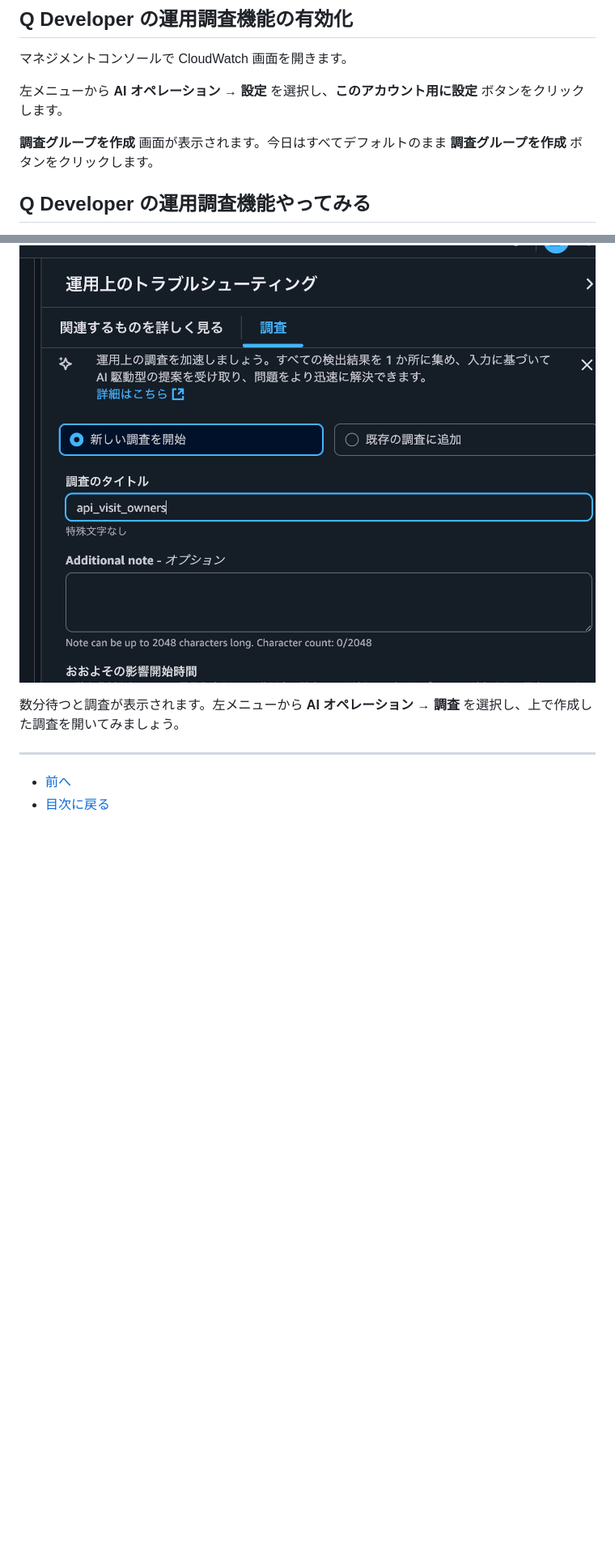
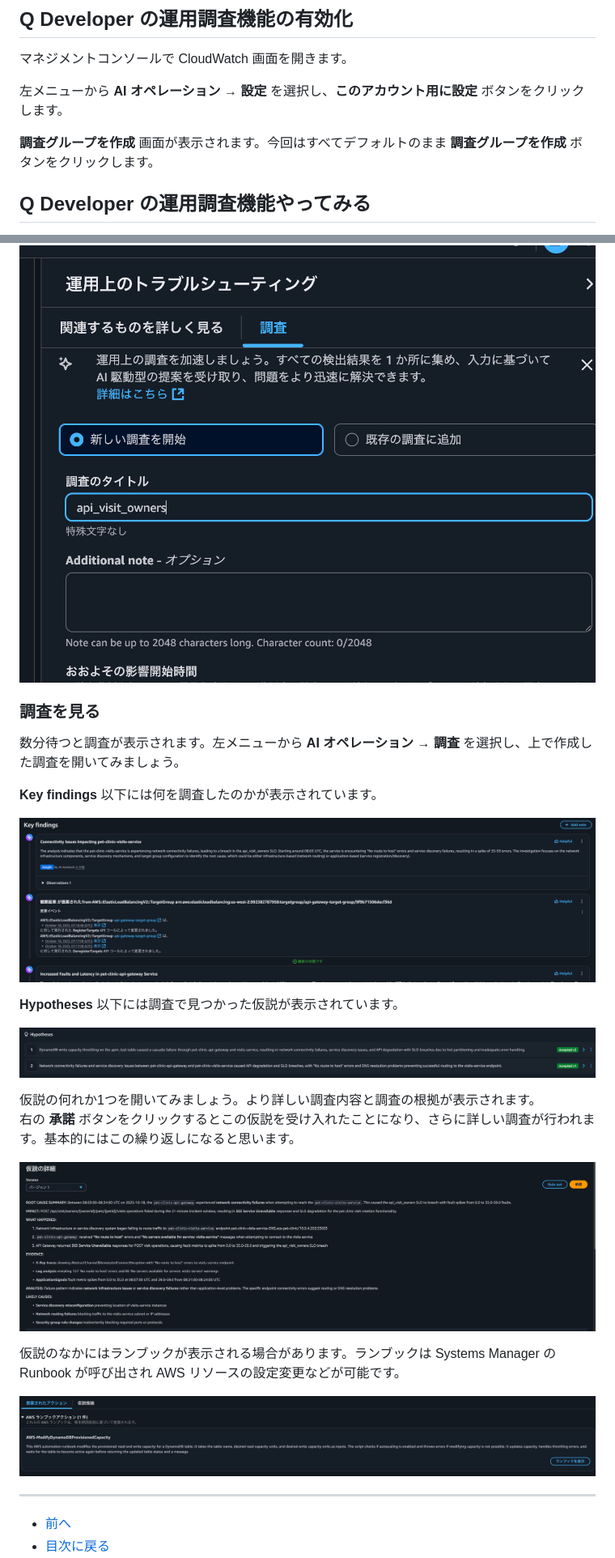
Before and after one commit to YoshiiRyo1/opsjaws-q-dev-handson, a Markdown page: chap5.md, 2 parts joined by grey strips. Shown at 81% size. Drawn GitHub-style; pictures changed too: img/chap5_hypothese.png (added), img/chap5_key_finding.png (added), img/chap5_runbook.png (added); blank space fills up the shorter version.

Commit message:
障害調査の手順を追加

```diff
--- a/chap5.md
+++ b/chap5.md
@@ -9,8 +9,7 @@ Q Developer はマネジメントコンソール(マネコン)からも利用で
 
 左メニューから **AI オペレーション** → **設定** を選択し、**このアカウント用に設定** ボタンをクリックします。
 
-**調査グループを作成** 画面が表示されます。今日はすべてデフォルトのまま **調査グループを作成** ボタンをクリックします。
-
+**調査グループを作成** 画面が表示されます。今回はすべてデフォルトのまま **調査グループを作成** ボタンをクリックします。
 
 ## Q Developer の運用調査機能やってみる
 ALBで`HTTPCode_Target_5XX_Count`が多発しているため、このメトリクスを起点にどのようなエラーが発生しているか調査してみます。
@@ -80,7 +79,28 @@ CloudWatch 画面の左メニューから **Application Signals (APM)** → **
 
 ![alt text](./img/chap5_invest_api.png)
 
+### 調査を見る
+
 数分待つと調査が表示されます。左メニューから **AI オペレーション** → **調査** を選択し、上で作成した調査を開いてみましょう。
+
+**Key findings** 以下には何を調査したのかが表示されています。
+
+![alt text](./img/chap5_key_finding.png)
+
+
+**Hypotheses** 以下には調査で見つかった仮説が表示されています。
+
+![alt text](./img/chap5_hypothese.png)
+
+
+仮説の何れか1つを開いてみましょう。より詳しい調査内容と調査の根拠が表示されます。
+右の **承諾** ボタンをクリックするとこの仮説を受け入れたことになり、さらに詳しい調査が行われます。基本的にはこの繰り返しになると思います。
+
+![alt text](./img/chatp5_hypothese_detail.png)
+
+仮説のなかにはランブックが表示される場合があります。ランブックは Systems Manager の Runbook が呼び出され AWS リソースの設定変更などが可能です。
+
+![alt text](./img/chap5_runbook.png)
 
 ---
 
```
Also changed, not shown: other parts of chap5.md (+2 -2 lines).
